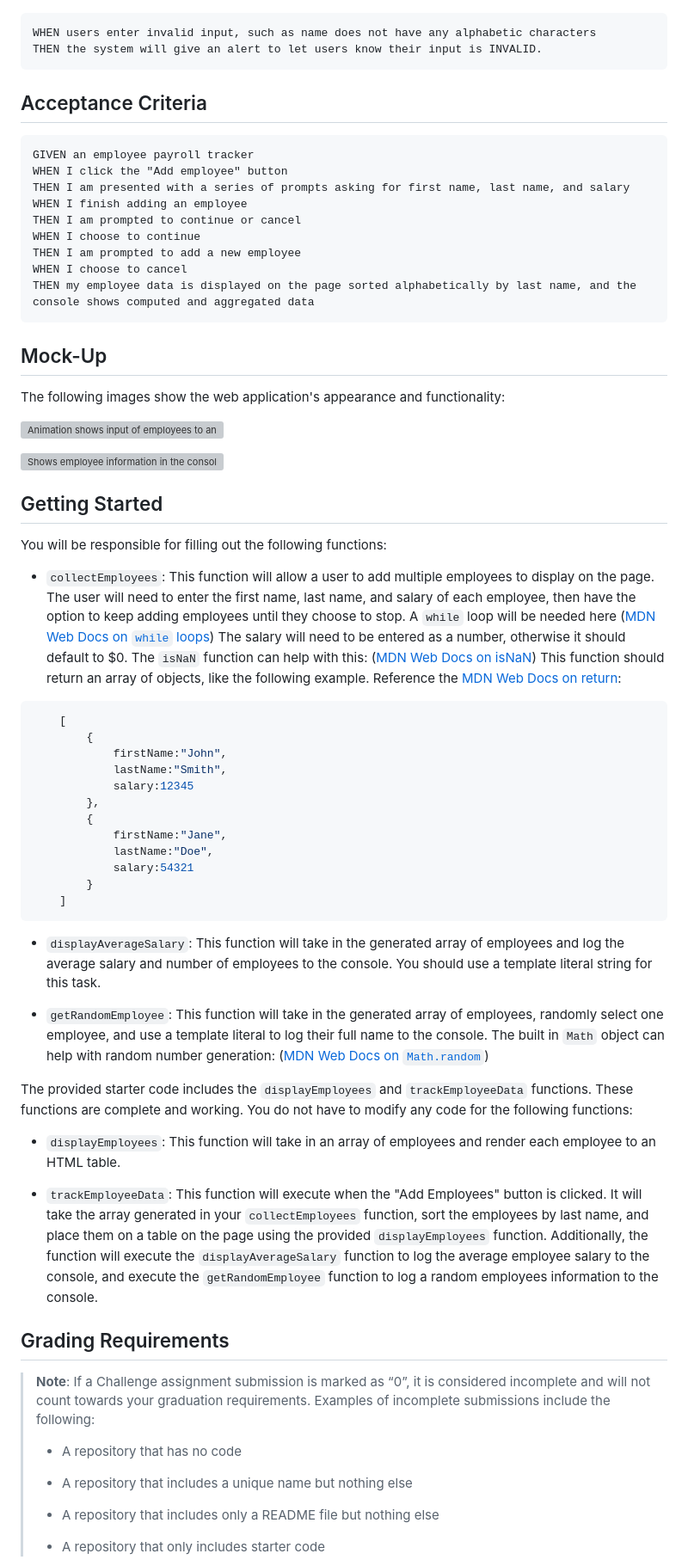
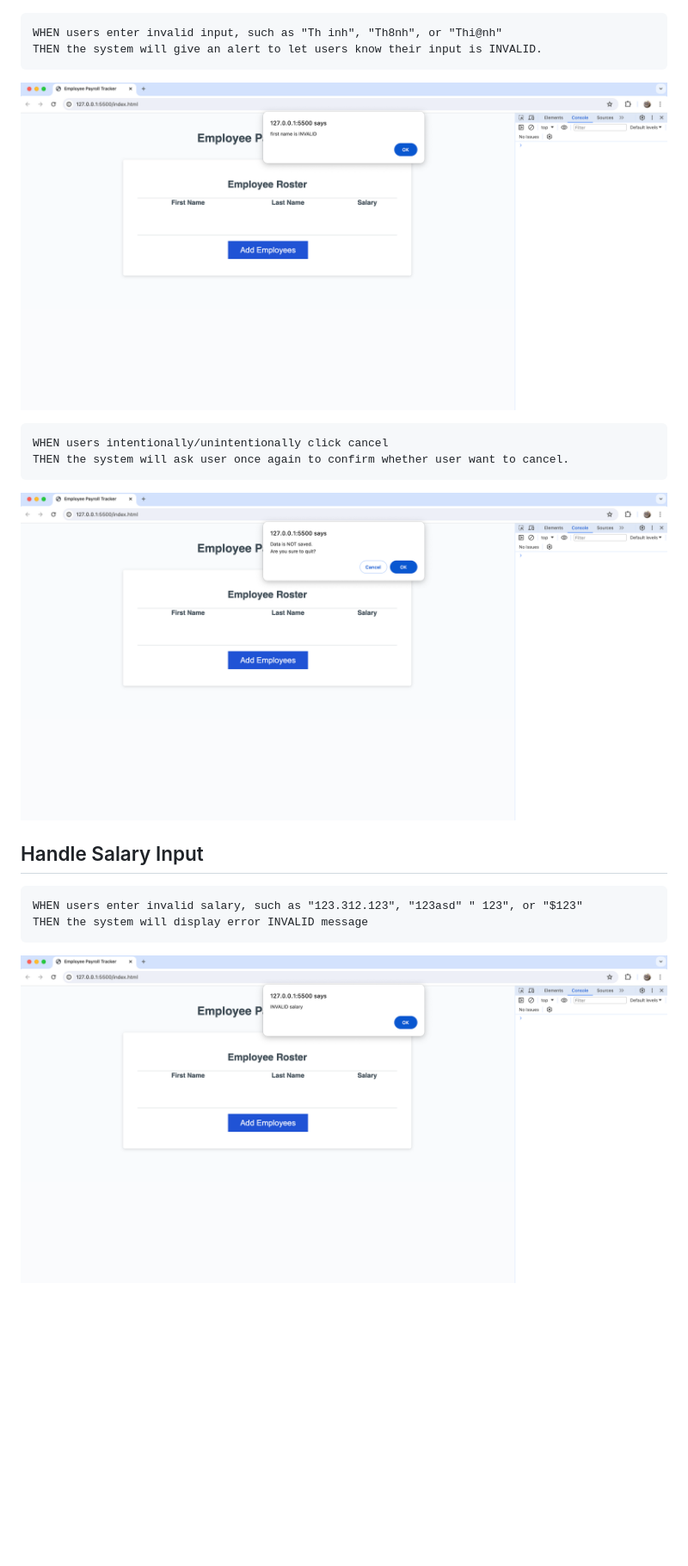
Before and after one commit to swe-thinhnguyen1701/refactor-employee-list, a Markdown page: README.md, the part around the change printed below. Shown: that part at 86% size. Drawn GitHub-style; pictures changed too: img/click-cancel-btn-exception.png (added), img/invalid-first-last-name-exception.png (added), img/invalid-salary-exception.png (added); blank space fills up the shorter version; grey boxes are pictures that could not be loaded.

Commit message:
modify README and move files to correct folders

````diff
--- a/README.md
+++ b/README.md
@@ -12,73 +14,24 @@ THEN the system will give an alert to let users know their input does not qualif
 ![Alert message pops up when first/last name does not qualify the length](/img/first-last-name-exception.png)
 
 ```
-WHEN users enter invalid input, such as name does not have any alphabetic characters
+WHEN users enter invalid input, such as "Th inh", "Th8nh", or "Thi@nh"
 THEN the system will give an alert to let users know their input is INVALID.
 ```
 
+![Alert message pops up when first/last name contains non-alphabetic character(s)](/img/invalid-first-last-name-exception.png)
 
-## Acceptance Criteria
-
-```md
-GIVEN an employee payroll tracker
-WHEN I click the "Add employee" button
-THEN I am presented with a series of prompts asking for first name, last name, and salary
-WHEN I finish adding an employee
-THEN I am prompted to continue or cancel
-WHEN I choose to continue
-THEN I am prompted to add a new employee
-WHEN I choose to cancel
-THEN my employee data is displayed on the page sorted alphabetically by last name, and the console shows computed and aggregated data
+```
+WHEN users intentionally/unintentionally click cancel
+THEN the system will ask user once again to confirm whether user want to cancel.
 ```
 
-## Mock-Up
+![Alert message pops up when cancel button is clicked](/img/click-cancel-btn-exception.png)
 
-The following images show the web application's appearance and functionality:
+## Handle Salary Input
+```
+WHEN users enter invalid salary, such as "123.312.123", "123asd" " 123", or "$123"
+THEN the system will display error INVALID message
+```
+![Alert message pops up when users enter invalid salary](/img/invalid-salary-exception.png)
 
-![Animation shows input of employees to an employee payroll tracker.](./Assets/03-javascript-homework-demo.gif)
-
-![Shows employee information in the console of an employee payroll tracker.](./Assets/03-javascript-homework-console-demo.png)
-
-## Getting Started
-
-You will be responsible for filling out the following functions:
-
-* `collectEmployees`: This function will allow a user to add multiple employees to display on the page.  The user will need to enter the first name, last name, and salary of each employee, then have the option to keep adding employees until they choose to stop. A `while` loop will be needed here ([MDN Web Docs on `while` loops](https://developer.mozilla.org/en-US/docs/Web/JavaScript/Reference/Statements/while)) The salary will need to be entered as a number, otherwise it should default to $0.  The `isNaN` function can help with this: ([MDN Web Docs on isNaN](https://developer.mozilla.org/en-US/docs/Web/JavaScript/Reference/Global_Objects/isNaN)) This function should return an array of objects, like the following example.  Reference the [MDN Web Docs on return](https://developer.mozilla.org/en-US/docs/Web/JavaScript/Reference/Statements/return):
-
-```javascript
-    [
-        {
-            firstName:"John",
-            lastName:"Smith",
-            salary:12345
-        },
-        {
-            firstName:"Jane",
-            lastName:"Doe",
-            salary:54321
-        }
-    ]
 ```
-
-* `displayAverageSalary`: This function will take in the generated array of employees and log the average salary and number of employees to the console.  You should use a template literal string for this task.
-
-* `getRandomEmployee`: This function will take in the generated array of employees, randomly select one employee, and use a template literal to log their full name to the console.  The built in `Math` object can help with random number generation: ([MDN Web Docs on `Math.random`](https://developer.mozilla.org/en-US/docs/Web/JavaScript/Reference/Global_Objects/Math/random))
-
-The provided starter code includes the `displayEmployees` and `trackEmployeeData` functions. These functions are complete and working. You do not have to modify any code for the following functions:
-
-* `displayEmployees`: This function will take in an array of employees and render each employee to an HTML table.
-
-* `trackEmployeeData`: This function will execute when the "Add Employees" button is clicked. It will take the array generated in your `collectEmployees` function, sort the employees by last name, and place them on a table on the page using the provided `displayEmployees` function.  Additionally, the function will execute the `displayAverageSalary` function to log the average employee salary to the console, and execute the `getRandomEmployee` function to log a random employees information to the console.
-
-## Grading Requirements
-
-> **Note**: If a Challenge assignment submission is marked as “0”, it is considered incomplete and will not count towards your graduation requirements. Examples of incomplete submissions include the following:
->
-> * A repository that has no code
->
-> * A repository that includes a unique name but nothing else
->
-> * A repository that includes only a README file but nothing else
->
-> * A repository that only includes starter code
-
````
Also changed, not shown: other parts of README.md (+7 -47 lines), img/big-small-amount-exception.png (added), 5 other files.
